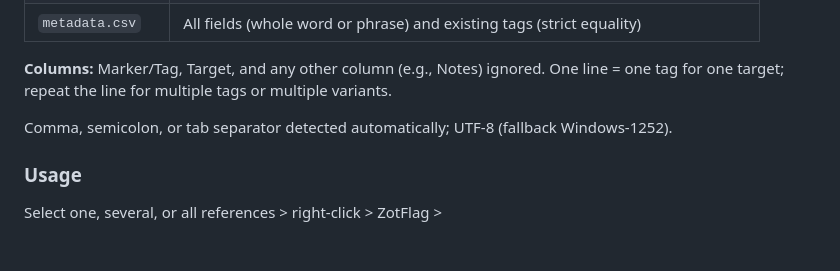
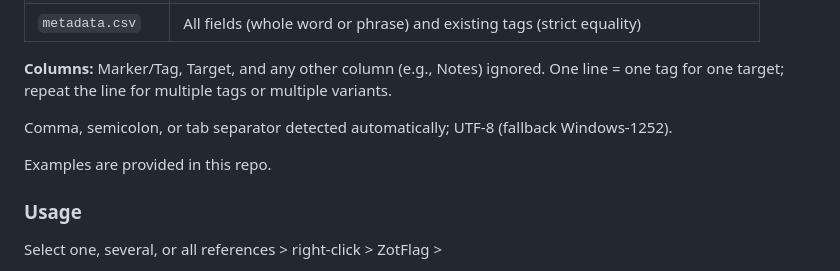
Before and after one commit to pmartinolli/ZotFlag, a Markdown page: README.md, the part around one of its changes. GitHub-like rendering; blank space fills up the shorter version.

```diff
--- a/README.md
+++ b/README.md
@@ -41,6 +41,8 @@ Zotero > Settings > ZotFlag:
 
 Comma, semicolon, or tab separator detected automatically; UTF-8 (fallback Windows-1252).
 
+Examples are provided in this repo.
+
 ### Usage
 
 Select one, several, or all references > right-click > ZotFlag >
```
Also changed, not shown: other parts of README.md (+5 -1 lines).
